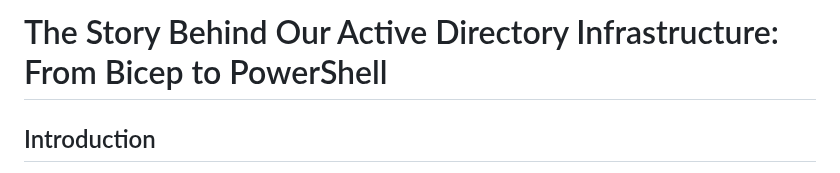
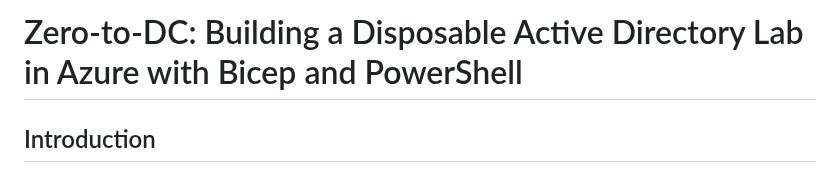
Before and after one commit to broberts23/vsCode, a Markdown page: project-functionapp-roles/blog-ad-infra.md, the part around one of its changes. Drawn GitHub-style.

Commit message:
fix: Update blog title and improve formatting for clarity in Active Directory infrastructure post

```diff
--- a/project-functionapp-roles/blog-ad-infra.md
+++ b/project-functionapp-roles/blog-ad-infra.md
@@ -1,4 +1,4 @@
-# The Story Behind Our Active Directory Infrastructure: From Bicep to PowerShell
+# Zero-to-DC: Building a Disposable Active Directory Lab in Azure with Bicep and PowerShell
 
 ## Introduction
 
```
Also changed, not shown: other parts of project-functionapp-roles/blog-ad-infra.md (+8 -5 lines).
